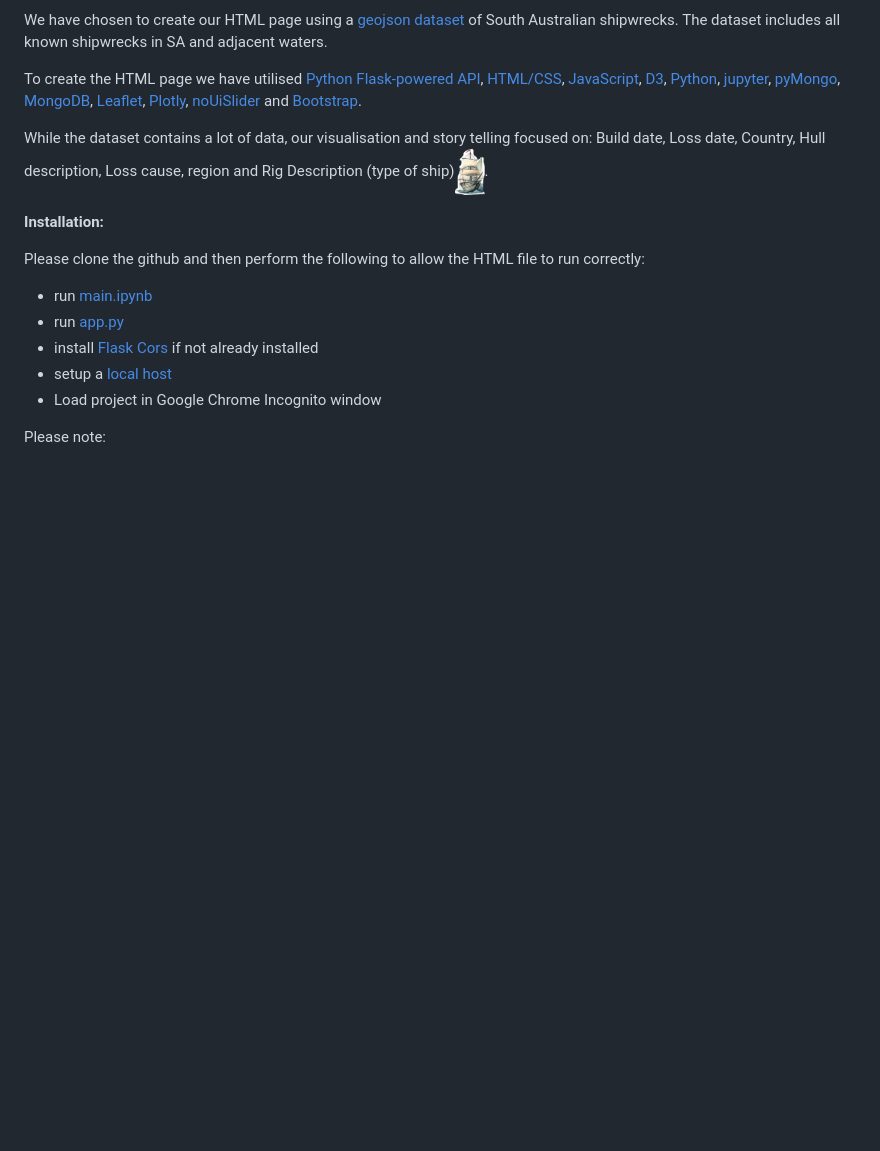
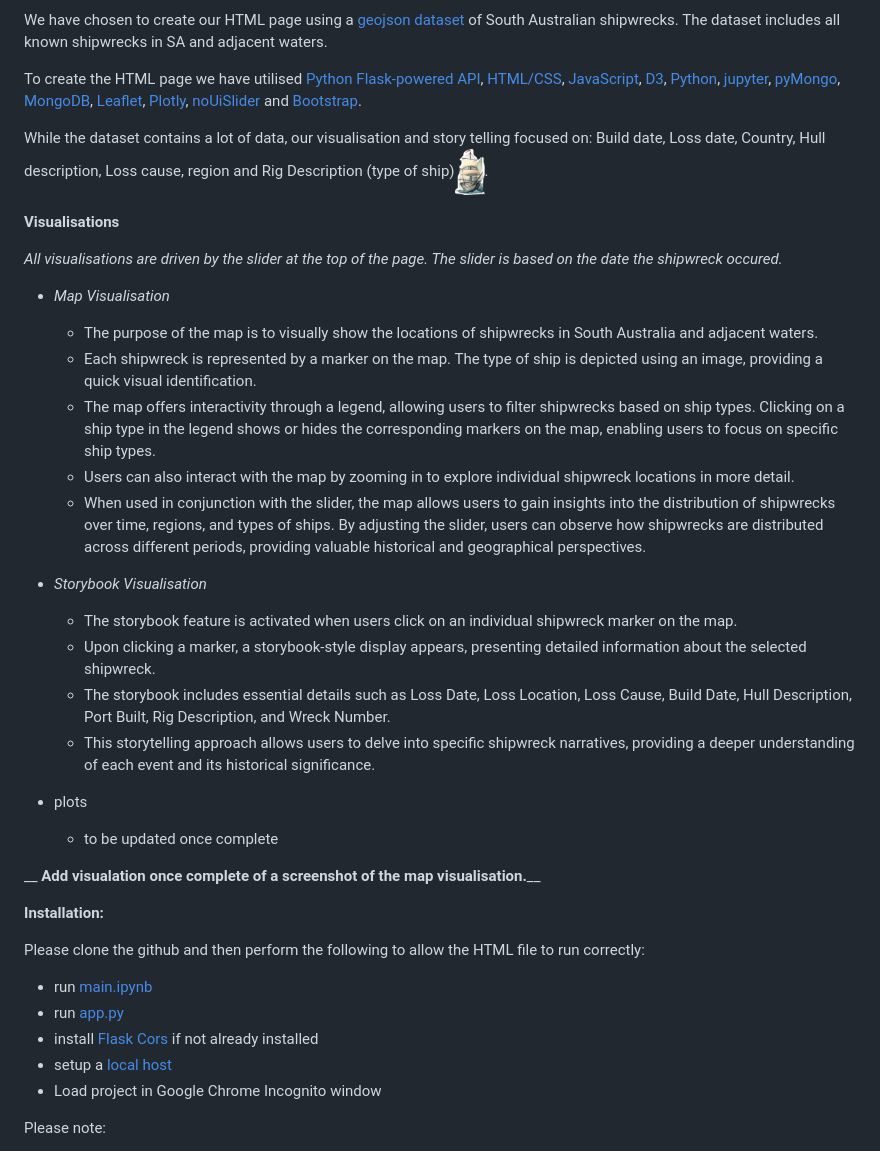
Before and after one commit to Evkn00/g1p3, a Markdown page: README.md, the part around one of its changes. GitHub-like rendering; blank space fills up the shorter version.

```diff
--- a/README.md
+++ b/README.md
@@ -11,6 +11,29 @@ We have chosen to create our HTML page using a [geojson dataset](https://data.sa
 To create the HTML page we have utilised [Python Flask-powered API](https://flask.palletsprojects.com/en/2.3.x/), [HTML/CSS](https://html.com/), [JavaScript](https://www.javascript.com/), [D3](https://d3js.org/), [Python](https://www.python.org/), [jupyter](https://jupyter.org/), [pyMongo](https://pymongo.readthedocs.io/en/stable/), [MongoDB](https://www.mongodb.com/), [Leaflet](https://leafletjs.com/), [Plotly](https://plotly.com/javascript/), [noUiSlider](https://refreshless.com/nouislider/) and [Bootstrap](https://www.bootstrapcdn.com/).
 
 While the dataset contains a lot of data, our visualisation and story telling focused on: Build date, Loss date, Country, Hull description, Loss cause, region and Rig Description (type of ship)<img src="static/images/barque.png" alt="ship" width="30" height="30">.
+
+**Visualisations**
+
+_All visualisations are driven by the slider at the top of the page. The slider is based on the date the shipwreck occured._
+
+- _Map Visualisation_
+    - The purpose of the map is to visually show the locations of shipwrecks in South Australia and adjacent waters.
+    - Each shipwreck is represented by a marker on the map. The type of ship is depicted using an image, providing a quick visual identification.
+    - The map offers interactivity through a legend, allowing users to filter shipwrecks based on ship types. Clicking on a ship type in the legend shows or hides the corresponding markers on the map, enabling users to focus on specific ship types.
+    - Users can also interact with the map by zooming in to explore individual shipwreck locations in more detail.
+    - When used in conjunction with the slider, the map allows users to gain insights into the distribution of shipwrecks over time, regions, and types of ships. By adjusting the slider, users can observe how shipwrecks are distributed across different periods, providing valuable historical and geographical perspectives.
+
+- _Storybook Visualisation_
+     -   The storybook feature is activated when users click on an individual shipwreck marker on the map.
+     -   Upon clicking a marker, a storybook-style display appears, presenting detailed information about the selected shipwreck.
+     -   The storybook includes essential details such as Loss Date, Loss Location, Loss Cause, Build Date, Hull Description, Port Built, Rig Description, and Wreck Number.
+     -   This storytelling approach allows users to delve into specific shipwreck narratives, providing a deeper understanding of each event and its historical significance.
+
+- plots
+   -    to be updated once complete
+
+__    **Add visualation once complete of a screenshot of the map visualisation.**__
+
 
 **Installation:**
 
```
Also changed, not shown: other parts of README.md (+8 -2 lines).
